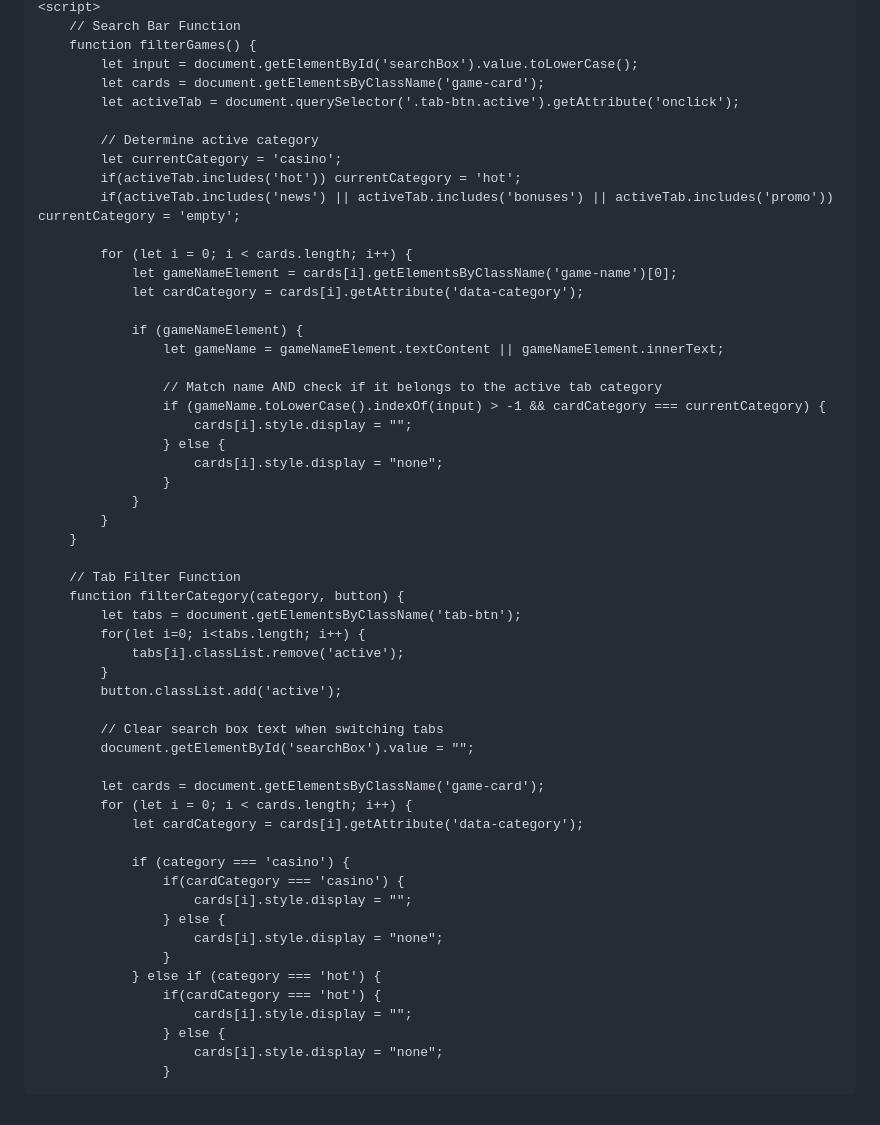
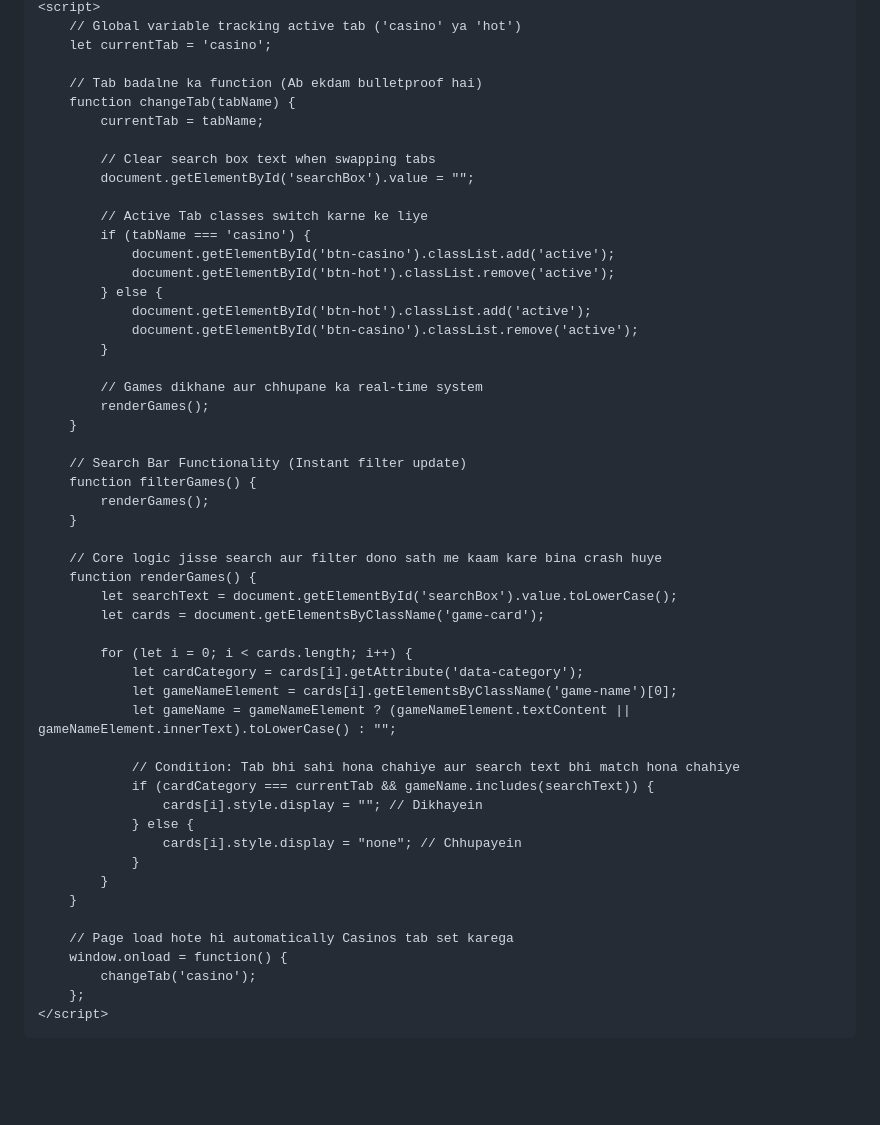
Before and after one commit to suhagthakor3262-lang/Prosafyonogame2026, a Markdown page: README.md, the part around one of its changes. Drawn GitHub-style; blank space fills up the shorter version.

```diff
--- a/README.md
+++ b/README.md
@@ -480,56 +477,56 @@
     <script>
-        // Search Bar Function
+        // Global variable tracking active tab ('casino' ya 'hot')
+        let currentTab = 'casino';
+
+        // Tab badalne ka function (Ab ekdam bulletproof hai)
+        function changeTab(tabName) {
+            currentTab = tabName;
+
+            // Clear search box text when swapping tabs
+            document.getElementById('searchBox').value = "";
+
+            // Active Tab classes switch karne ke liye
+            if (tabName === 'casino') {
+                document.getElementById('btn-casino').classList.add('active');
+                document.getElementById('btn-hot').classList.remove('active');
+            } else {
+                document.getElementById('btn-hot').classList.add('active');
+                document.getElementById('btn-casino').classList.remove('active');
+            }
+
+            // Games dikhane aur chhupane ka real-time system
+            renderGames();
+        }
+
+        // Search Bar Functionality (Instant filter update)
         function filterGames() {
-            let input = document.getElementById('searchBox').value.toLowerCase();
+            renderGames();
+        }
+
+        // Core logic jisse search aur filter dono sath me kaam kare bina crash huye
+        function renderGames() {
+            let searchText = document.getElementById('searchBox').value.toLowerCase();
             let cards = document.getElementsByClassName('game-card');
-            let activeTab = document.querySelector('.tab-btn.active').getAttribute('onclick');
-
-            // Determine active category
-            let currentCategory = 'casino';
-            if(activeTab.includes('hot')) currentCategory = 'hot';
-            if(activeTab.includes('news') || activeTab.includes('bonuses') || activeTab.includes('promo')) currentCategory = 'empty';
 
             for (let i = 0; i < cards.length; i++) {
+                let cardCategory = cards[i].getAttribute('data-category');
                 let gameNameElement = cards[i].getElementsByClassName('game-name')[0];
-                let cardCategory = cards[i].getAttribute('data-category');
+                let gameName = gameNameElement ? (gameNameElement.textContent || gameNameElement.innerText).toLowerCase() : "";
 
-                if (gameNameElement) {
-                    let gameName = gameNameElement.textContent || gameNameElement.innerText;
-
-                    // Match name AND check if it belongs to the active tab category
-                    if (gameName.toLowerCase().indexOf(input) > -1 && cardCategory === currentCategory) {
-                        cards[i].style.display = "";
-                    } else {
-                        cards[i].style.display = "none";
-                    }
+                // Condition: Tab bhi sahi hona chahiye aur search text bhi match hona chahiye
+                if (cardCategory === currentTab && gameName.includes(searchText)) {
+                    cards[i].style.display = ""; // Dikhayein
+                } else {
+                    cards[i].style.display = "none"; // Chhupayein
                 }
             }
         }
 
-        // Tab Filter Function
-        function filterCategory(category, button) {
-            let tabs = document.getElementsByClassName('tab-btn');
-            for(let i=0; i<tabs.length; i++) {
-                tabs[i].classList.remove('active');
-            }
-            button.classList.add('active');
+        // Page load hote hi automatically Casinos tab set karega
+        window.onload = function() {
+            changeTab('casino');
+        };
+    </script>
 
-            // Clear search box text when switching tabs
-            document.getElementById('searchBox').value = "";
-
-            let cards = document.getElementsByClassName('game-card');
-            for (let i = 0; i < cards.length; i++) {
-                let cardCategory = cards[i].getAttribute('data-category');
-
-                if (category === 'casino') {
-                    if(cardCategory === 'casino') {
-                        cards[i].style.display = "";
-                    } else {
-                        cards[i].style.display = "none";
-                    }
-                } else if (category === 'hot') {
-                    if(cardCategory === 'hot') {
-                        cards[i].style.display = "";
-                    } else {
-                        cards[i].style.display = "none";
-                    }
+</body>
+</html>
```
Also changed, not shown: other parts of README.md (+17 -20 lines).
